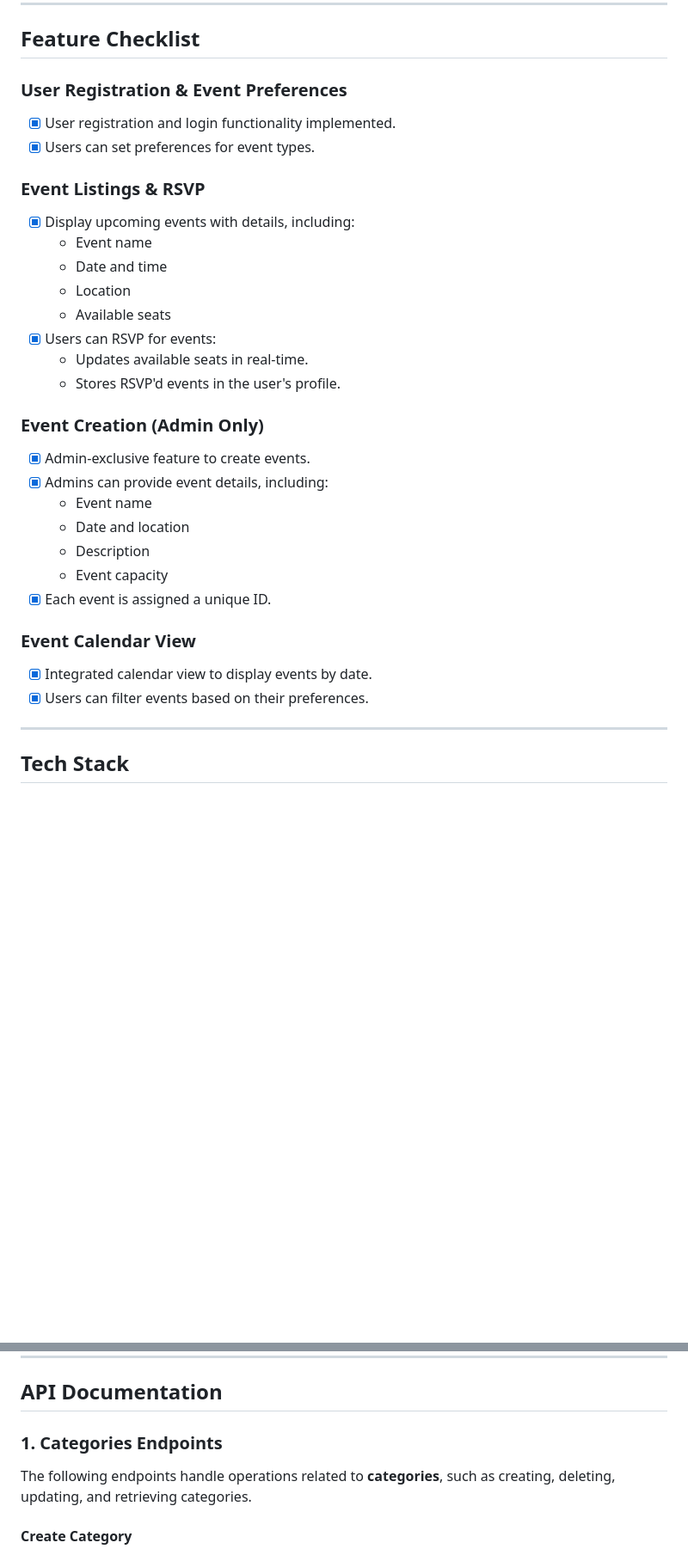
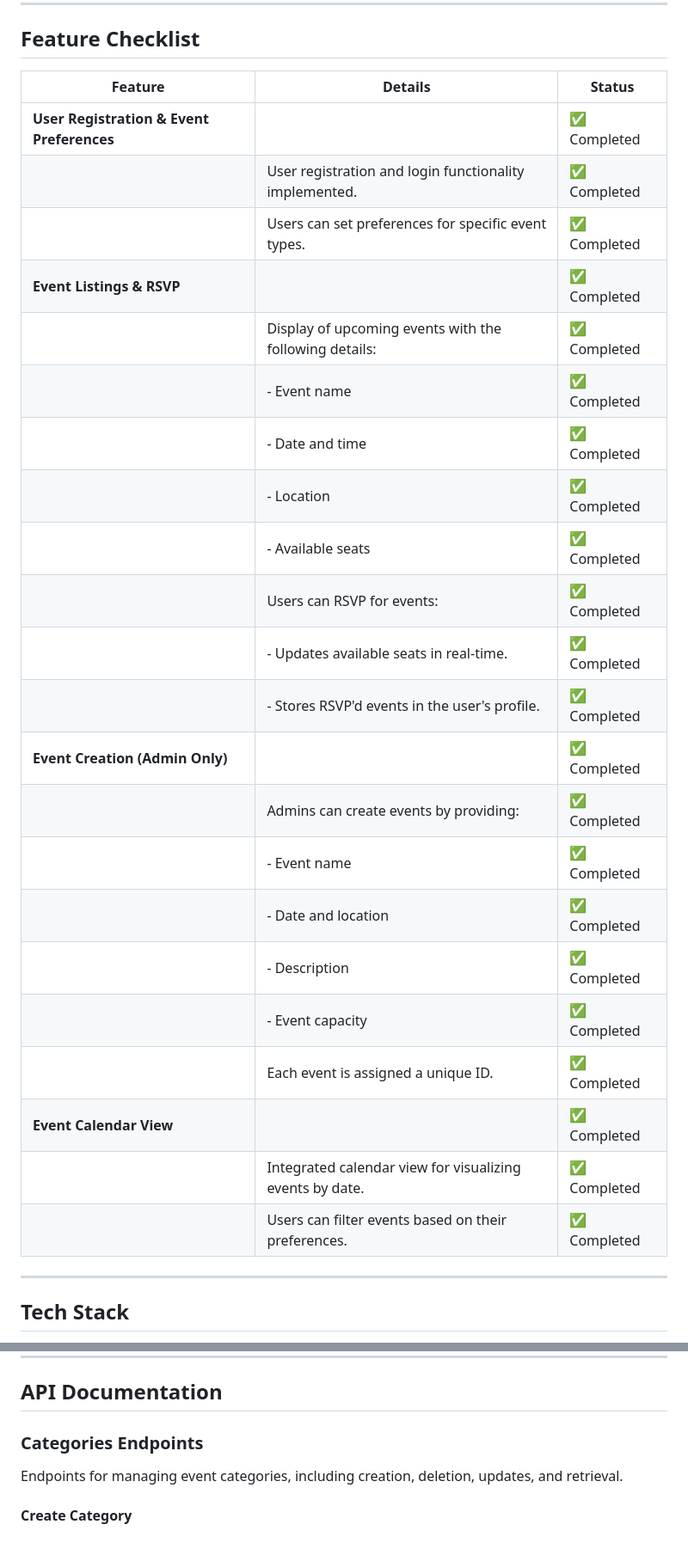
Before and after one commit to brabentil/Eventify-Campus, a Markdown page: README.md, 2 parts joined by grey strips. Shown at 86% size. Rendered like a GitHub page; blank space fills up the shorter version.

```diff
--- a/README.md
+++ b/README.md
@@ -45,31 +40,29 @@ If authentication is required, you can use the following test login credentials:
 ## Feature Checklist
 
-### User Registration & Event Preferences
-- [x] User registration and login functionality implemented.
-- [x] Users can set preferences for event types.
-
-### Event Listings & RSVP
-- [x] Display upcoming events with details, including:
-  - Event name
-  - Date and time
-  - Location
-  - Available seats
-- [x] Users can RSVP for events:
-  - Updates available seats in real-time.
-  - Stores RSVP'd events in the user's profile.
-
-### Event Creation (Admin Only)
-- [x] Admin-exclusive feature to create events.
-- [x] Admins can provide event details, including:
-  - Event name
-  - Date and location
-  - Description
-  - Event capacity
-- [x] Each event is assigned a unique ID.
-
-### Event Calendar View
-- [x] Integrated calendar view to display events by date.
-- [x] Users can filter events based on their preferences.
+| **Feature**                          | **Details**                                                                                            | **Status**        |
+|--------------------------------------|--------------------------------------------------------------------------------------------------------|-------------------|
+| **User Registration & Event Preferences** |                                                                                                        | ✅ Completed       |
+|                                      | User registration and login functionality implemented.                                                 | ✅ Completed       |
+|                                      | Users can set preferences for specific event types.                                                    | ✅ Completed       |
+| **Event Listings & RSVP**            |                                                                                                        | ✅ Completed       |
+|                                      | Display of upcoming events with the following details:                                                 | ✅ Completed       |
+|                                      | - Event name                                                                                           | ✅ Completed       |
+|                                      | - Date and time                                                                                        | ✅ Completed       |
+|                                      | - Location                                                                                            | ✅ Completed       |
+|                                      | - Available seats                                                                                     | ✅ Completed       |
+|                                      | Users can RSVP for events:                                                                             | ✅ Completed       |
+|                                      | - Updates available seats in real-time.                                                               | ✅ Completed       |
+|                                      | - Stores RSVP'd events in the user's profile.                                                         | ✅ Completed       |
+| **Event Creation (Admin Only)**      |                                                                                                        | ✅ Completed       |
+|                                      | Admins can create events by providing:                                                                 | ✅ Completed       |
+|                                      | - Event name                                                                                           | ✅ Completed       |
+|                                      | - Date and location                                                                                    | ✅ Completed       |
+|                                      | - Description                                                                                          | ✅ Completed       |
+|                                      | - Event capacity                                                                                       | ✅ Completed       |
+|                                      | Each event is assigned a unique ID.                                                                    | ✅ Completed       |
+| **Event Calendar View**              |                                                                                                        | ✅ Completed       |
+|                                      | Integrated calendar view for visualizing events by date.                                               | ✅ Completed       |
+|                                      | Users can filter events based on their preferences.                                                    | ✅ Completed       |
 
 ---
 
@@ -119,7 +111,7 @@ Navigate to the `Public` directory and open `index.html` in your browser.
 
 ## API Documentation
 
-### 1. Categories Endpoints
-The following endpoints handle operations related to **categories**, such as creating, deleting, updating, and retrieving categories.
+### Categories Endpoints
+Endpoints for managing event categories, including creation, deletion, updates, and retrieval.
 
 #### Create Category
```
Also changed, not shown: other parts of README.md (+36 -42 lines).
